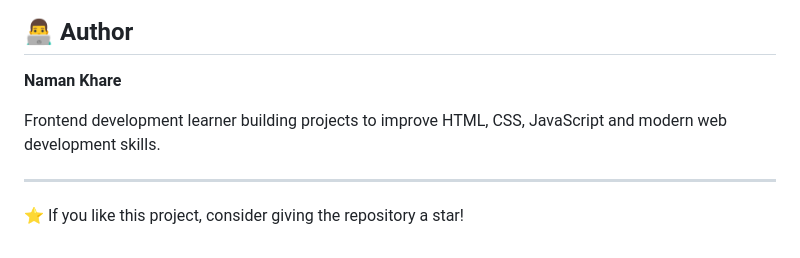
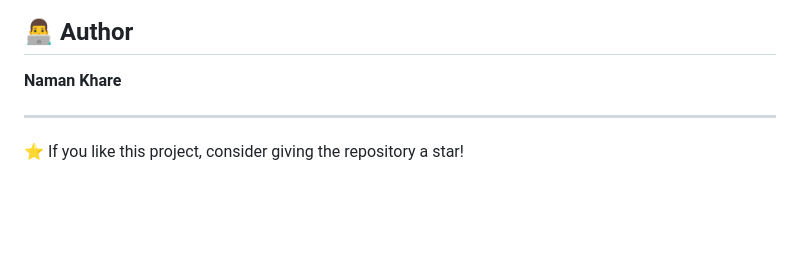
Before and after one commit to NamanKhare-gif/VELOURA-Luxury-Fragrance-Landing-Page, a Markdown page: README.md, the part around the change. GitHub-like rendering; blank space fills up the shorter version.

```diff
--- a/README.md
+++ b/README.md
@@ -150,8 +150,6 @@ Planned improvements for future versions:
 
 **Naman Khare**
 
-Frontend development learner building projects to improve HTML, CSS, JavaScript and modern web development skills.
-
 ---
 
 ⭐ If you like this project, consider giving the repository a star!
```
